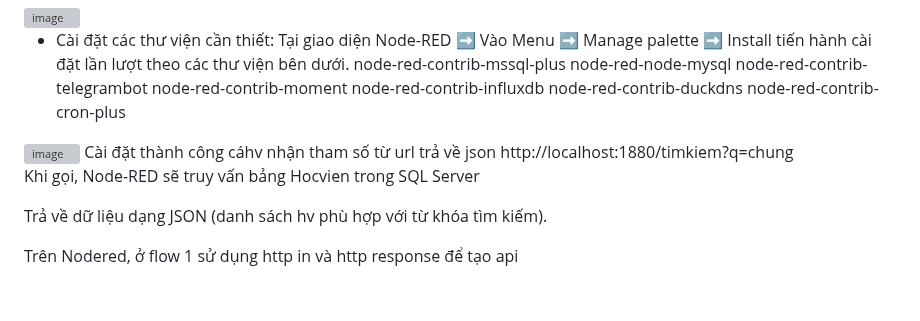
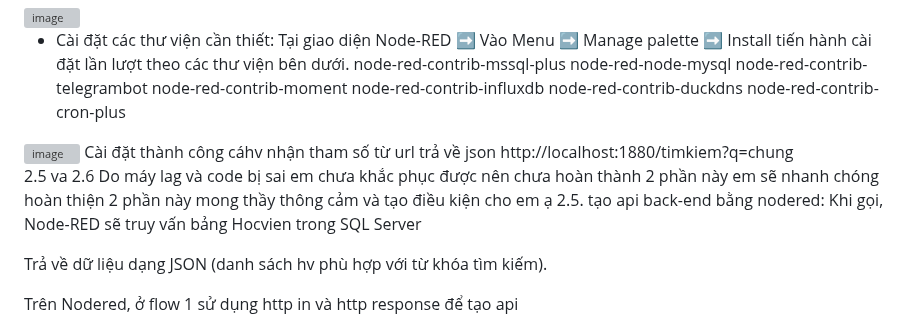
Before and after one commit to Nganguyen211/Web_58KTP, a Markdown page: baitap2.md, the part around the change. Rendered like a GitHub page; blank space fills up the shorter version; grey boxes are pictures that could not be loaded.

```diff
--- a/baitap2.md
+++ b/baitap2.md
@@ -227,8 +227,10 @@ node-red-contrib-duckdns
 node-red-contrib-cron-plus
 
 <img width="1037" height="474" alt="image" src="https://github.com/user-attachments/assets/c96bd700-c85c-4901-8020-5c5f5e45bae9" />
- Cài đặt thành công cáhv nhận tham số từ url trả về json http://localhost:1880/timkiem?q=chung
+Cài đặt thành công cáhv nhận tham số từ url trả về json http://localhost:1880/timkiem?q=chung
 
+2.5 va 2.6 Do máy lag và code bị sai em chưa khắc phục được nên chưa hoàn thành 2 phần này em sẽ nhanh chóng hoàn thiện 2 phần này mong thầy thông cảm và tạo điều kiện cho em ạ
+2.5. tạo api back-end bằng nodered:
 Khi gọi, Node-RED sẽ truy vấn bảng Hocvien trong SQL Server
 
 Trả về dữ liệu dạng JSON (danh sách hv phù hợp với từ khóa tìm kiếm).
```
